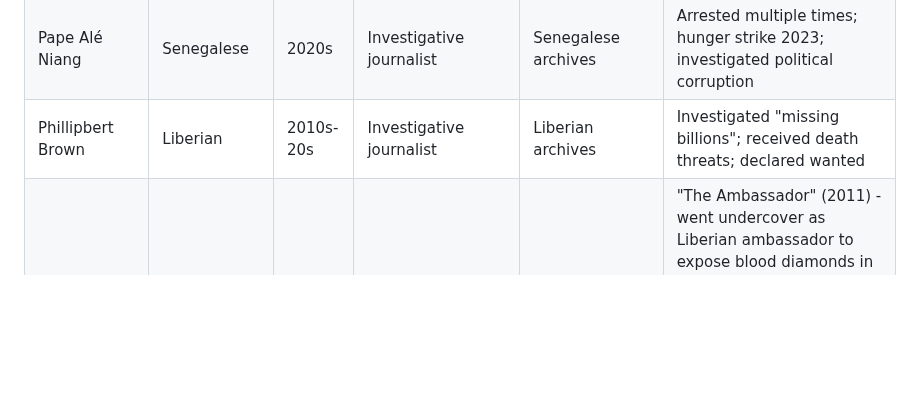
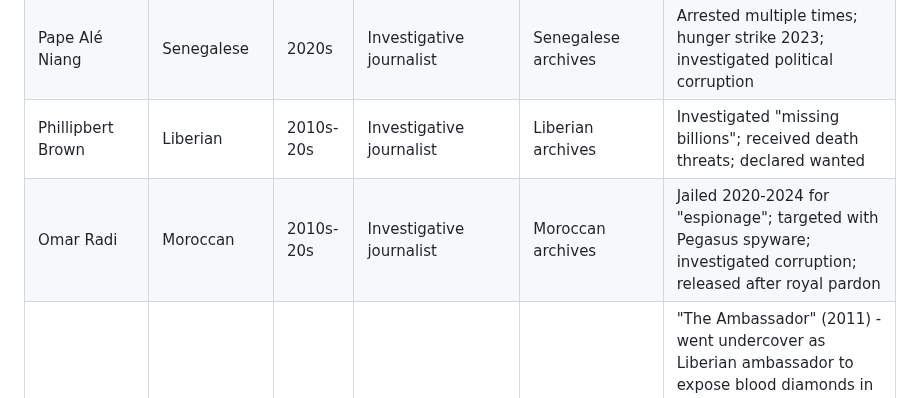
Before and after one commit to Thompson420/gonzo-journalism, a Markdown page: NEON_ARCHIVE_PROTOCOL.md, the part around the change. Rendered like a GitHub page; blank space fills up the shorter version.

Commit message:
Add Omar Radi - Moroccan investigative journalist

```diff
--- a/NEON_ARCHIVE_PROTOCOL.md
+++ b/NEON_ARCHIVE_PROTOCOL.md
@@ -55,6 +55,7 @@
 | Zimbabwe Gold Mafia Journalists | Zimbabwean | 2023 | Investigative journalists | Al Jazeera archives | Exposed gold smuggling + money laundering involving gov officials |
 | Pape Alé Niang | Senegalese | 2020s | Investigative journalist | Senegalese archives | Arrested multiple times; hunger strike 2023; investigated political corruption |
 | Phillipbert Brown | Liberian | 2010s-20s | Investigative journalist | Liberian archives | Investigated "missing billions"; received death threats; declared wanted |
+| Omar Radi | Moroccan | 2010s-20s | Investigative journalist | Moroccan archives | Jailed 2020-2024 for "espionage"; targeted with Pegasus spyware; investigated corruption; released after royal pardon |
 | Mads Brügger | Danish | 2010s | Gonzo journalist/Director | Danish archives | "The Ambassador" (2011) - went undercover as Liberian ambassador to expose blood diamonds in CAR; "Cold Case Hammarskjöld" (2019) - investigated UN Sec-Gen death, linked to South African white supremacist organization; Sundance winner |
 | Eugène Marais | South African | 1920s-30s | Nature writer | South African archives | Early gonzo pioneer; lived immersed in nature for "The Soul of the White Ant" |
 | Arthur Maimane | South African | 1950s | Novelist/Journalist | Drum Magazine archives | Exposed Sophiatown street life through tavern observations |
```
